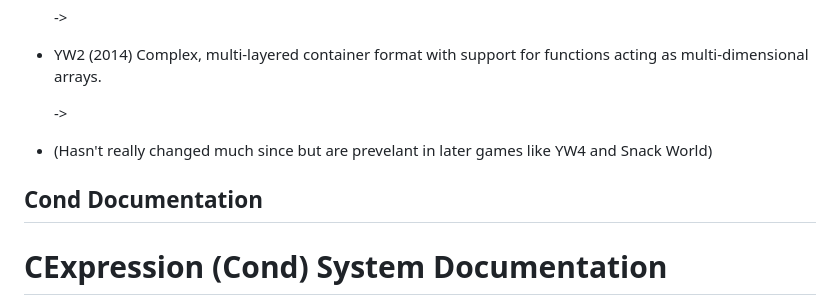
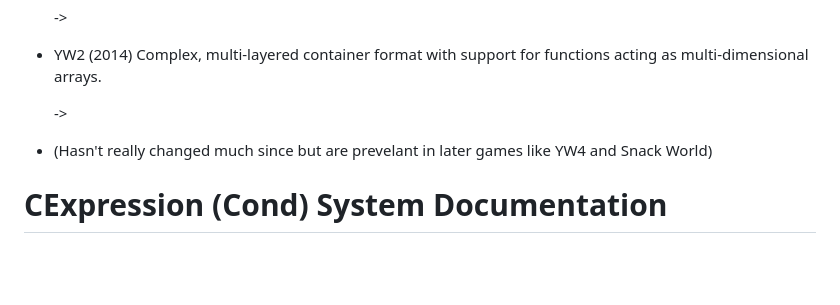
Before and after one commit to n123git/yw-cond, a Markdown page: README.md, the part around the change. Drawn GitHub-style; blank space fills up the shorter version.

```diff
--- a/README.md
+++ b/README.md
@@ -17,7 +17,6 @@ This parser is for the Yo-kai Watch franchise which has a more complex cond set
   ->
 * (Hasn't really changed much since but are prevelant in later games like YW4 and Snack World)
 
-## Cond Documentation
 # CExpression (Cond) System Documentation
 
 The **CExpression**, or **Cond system**, is a proprietary (usually Base64-encoded) system used for evaluating runtime conditions. It is made up of a combination of **literal values**, **functions**, and **operators**. Operators can be bitwise, logical or arithmetic.
```
